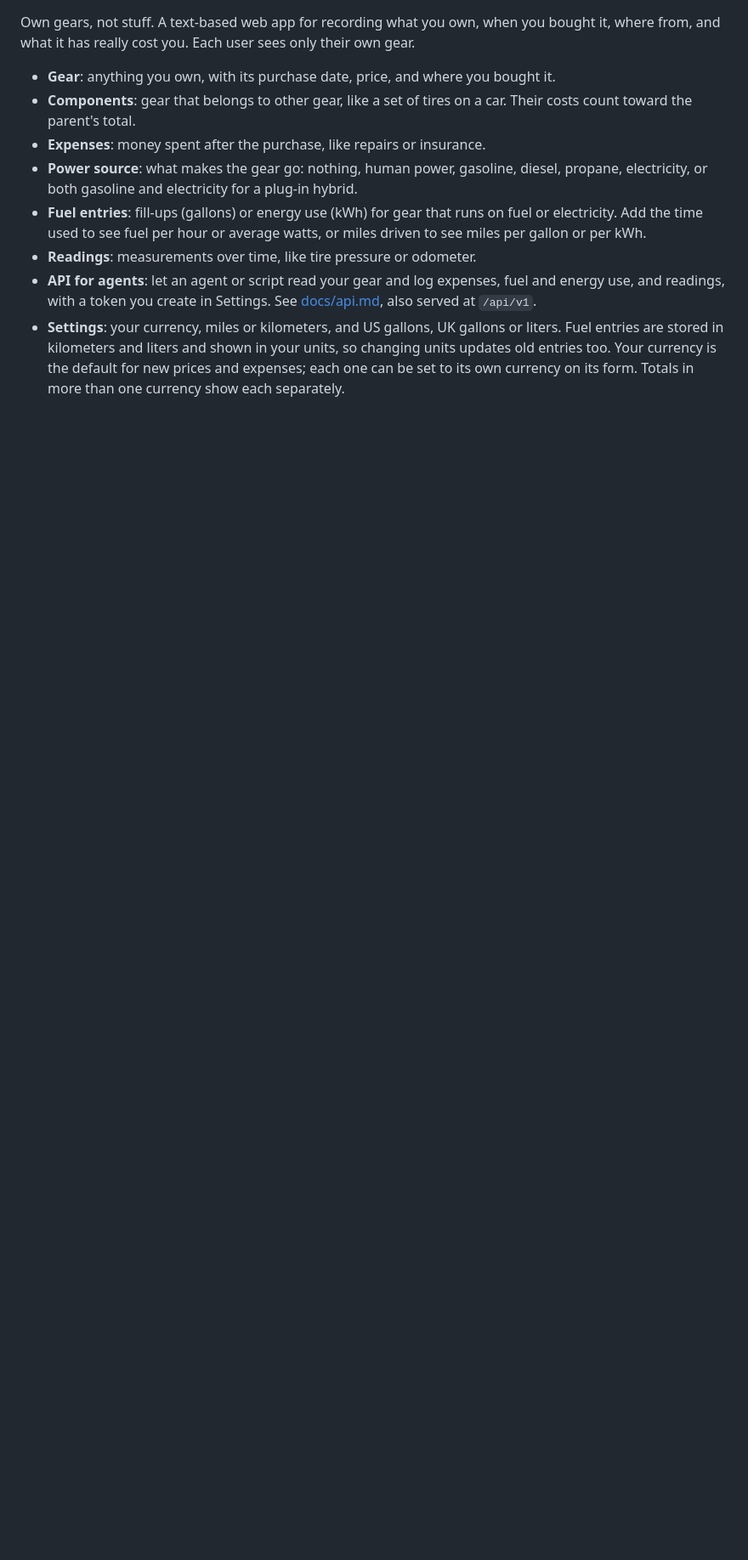
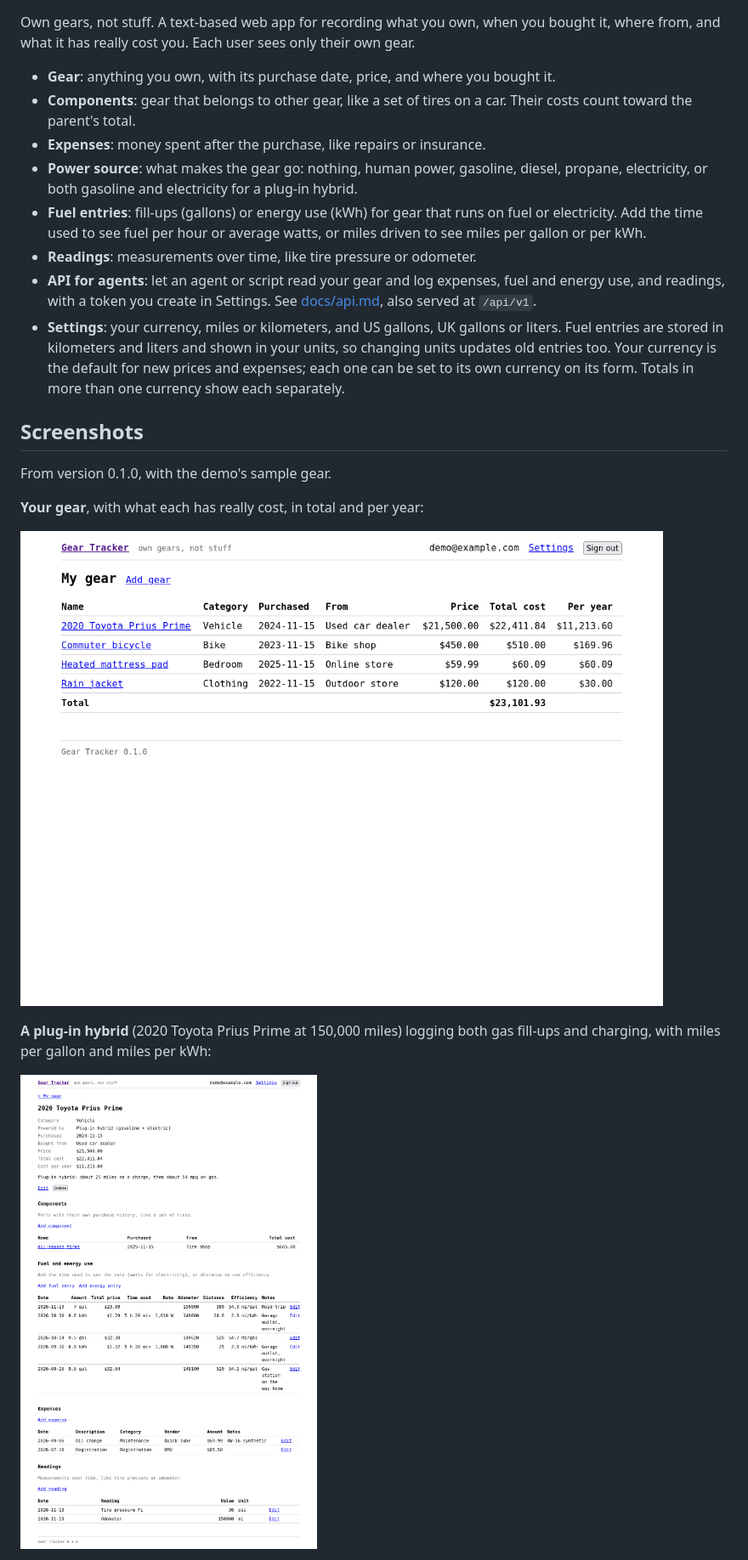
Before and after one commit to ticmyvom/gear-tracker, a Markdown page: README.md, the part around one of its changes. Shown at 85% size. Drawn GitHub-style; pictures changed too: docs/screenshots/gear-list.png (added), docs/screenshots/prius-prime.png (added); blank space fills up the shorter version.

```diff
--- a/README.md
+++ b/README.md
@@ -22,3 +22,17 @@ their own gear.
   changing units updates old entries too. Your currency is the default for new prices and
   expenses; each one can be set to its own currency on its form. Totals in more than
   one currency show each separately.
+
+## Screenshots
+
+From version 0.1.0, with the demo's sample gear.
+
+**Your gear**, with what each has really cost, in total and per year:
+
+![Gear list with total cost and cost per year](docs/screenshots/gear-list.png)
+
+**A plug-in hybrid** (2020 Toyota Prius Prime at 150,000 miles) logging both gas
+fill-ups and charging, with miles per gallon and miles per kWh:
+
+![Prius Prime page with fuel and energy log, expenses and readings](docs/screenshots/prius-prime.png)
+
```
Also changed, not shown: other parts of README.md (+22 -0 lines), CHANGELOG.md (added, +25 -0 lines), docs/screenshots/mattress-pad.png (added), docs/screenshots/phone-energy-entry.png (added), 6 other files.
